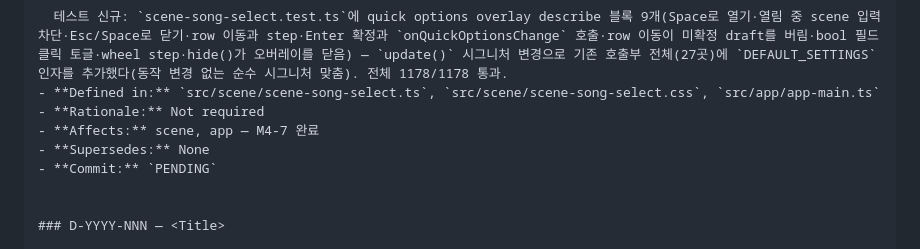
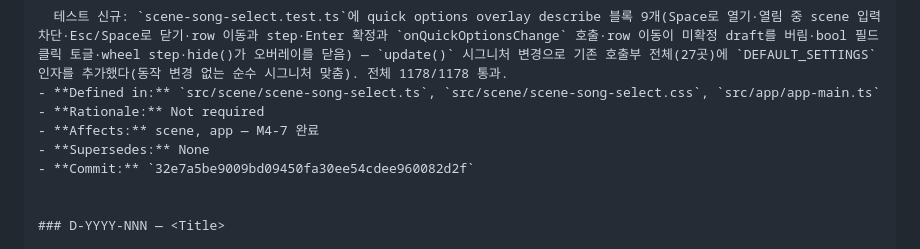
Before and after one commit to airpole/conflux-redesign, a Markdown page: DECISION_LOG.md, the part around the change. Drawn GitHub-style.

Commit message:
docs(log): D-2026-092 커밋 SHA 기입
Co-Authored-By: Claude Sonnet 5 <noreply@anthropic.com>
Claude-Session: https://claude.ai/code/session_0174f7zuK1dcwJyLSHX5P44x

```diff
--- a/DECISION_LOG.md
+++ b/DECISION_LOG.md
@@ -1312,7 +1312,7 @@
 - **Rationale:** Not required
 - **Affects:** scene, app — M4-7 완료
 - **Supersedes:** None
-- **Commit:** `PENDING`
+- **Commit:** `32e7a5be9009bd09450fa30ee54cdee960082d2f`
 
 
 ### D-YYYY-NNN — <Title>
```
